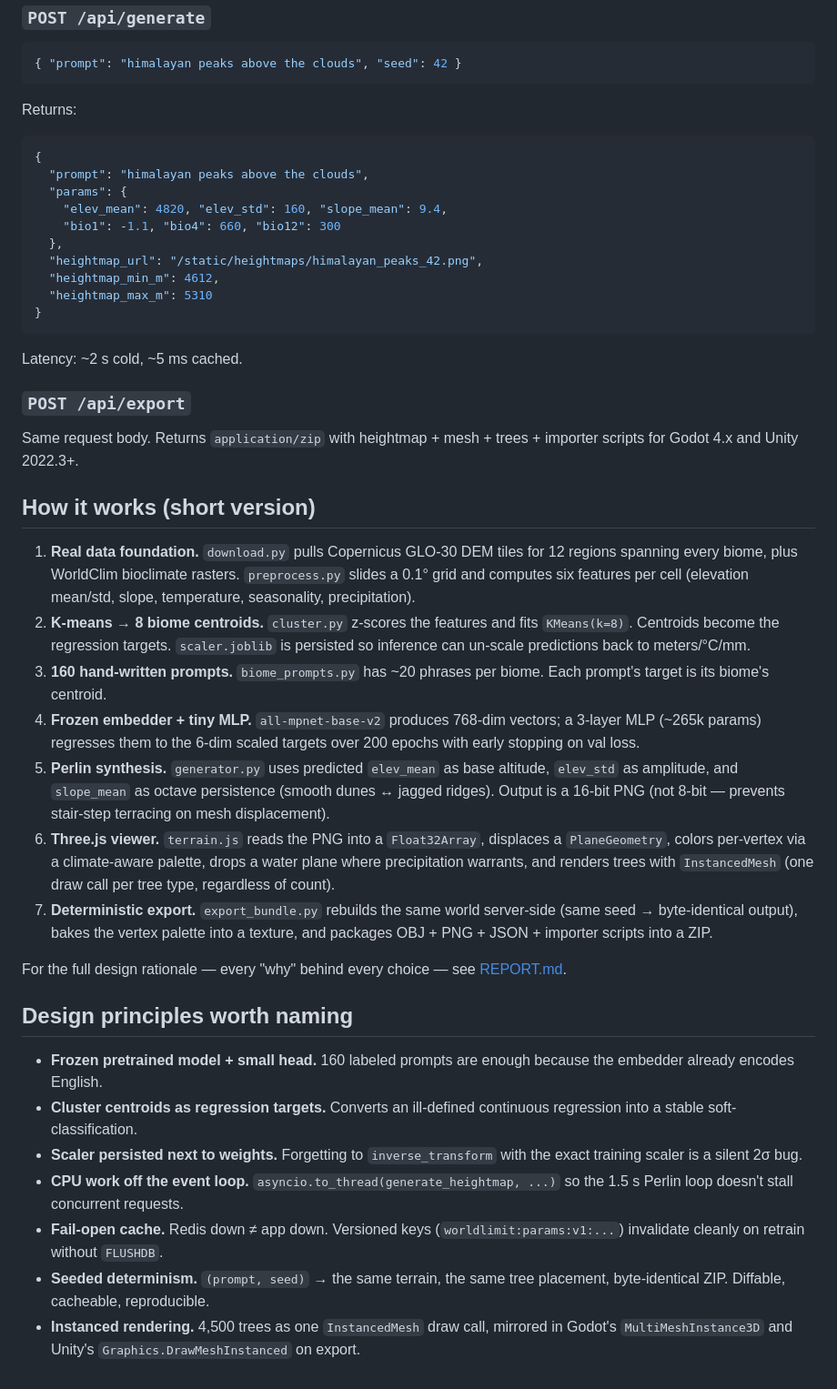
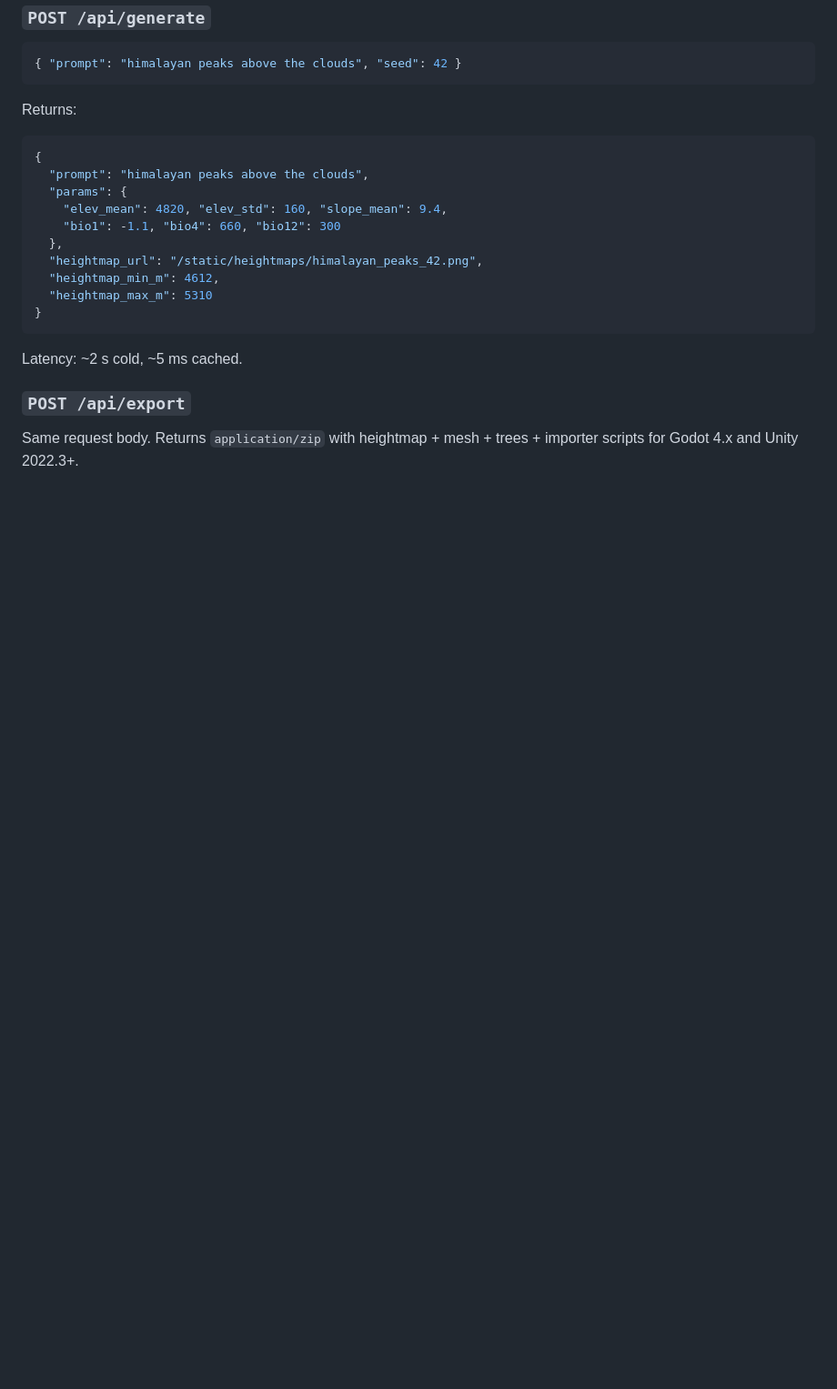
Before and after one commit to Kareem2266/WorldLimit, a Markdown page: README.md, the part around the change. Shown at 91% size. Rendered like a GitHub page; blank space fills up the shorter version.

```diff
--- a/README.md
+++ b/README.md
@@ -113,25 +113,3 @@ Latency: ~2 s cold, ~5 ms cached.
 ### `POST /api/export`
 
 Same request body. Returns `application/zip` with heightmap + mesh + trees + importer scripts for Godot 4.x and Unity 2022.3+.
-
-## How it works (short version)
-
-1. **Real data foundation.** `download.py` pulls Copernicus GLO-30 DEM tiles for 12 regions spanning every biome, plus WorldClim bioclimate rasters. `preprocess.py` slides a 0.1° grid and computes six features per cell (elevation mean/std, slope, temperature, seasonality, precipitation).
-2. **K-means → 8 biome centroids.** `cluster.py` z-scores the features and fits `KMeans(k=8)`. Centroids become the regression targets. `scaler.joblib` is persisted so inference can un-scale predictions back to meters/°C/mm.
-3. **160 hand-written prompts.** `biome_prompts.py` has ~20 phrases per biome. Each prompt's target is its biome's centroid.
-4. **Frozen embedder + tiny MLP.** `all-mpnet-base-v2` produces 768-dim vectors; a 3-layer MLP (~265k params) regresses them to the 6-dim scaled targets over 200 epochs with early stopping on val loss.
-5. **Perlin synthesis.** `generator.py` uses predicted `elev_mean` as base altitude, `elev_std` as amplitude, and `slope_mean` as octave persistence (smooth dunes ↔ jagged ridges). Output is a 16-bit PNG (not 8-bit — prevents stair-step terracing on mesh displacement).
-6. **Three.js viewer.** `terrain.js` reads the PNG into a `Float32Array`, displaces a `PlaneGeometry`, colors per-vertex via a climate-aware palette, drops a water plane where precipitation warrants, and renders trees with `InstancedMesh` (one draw call per tree type, regardless of count).
-7. **Deterministic export.** `export_bundle.py` rebuilds the same world server-side (same seed → byte-identical output), bakes the vertex palette into a texture, and packages OBJ + PNG + JSON + importer scripts into a ZIP.
-
-For the full design rationale — every "why" behind every choice — see [REPORT.md](./REPORT.md).
-
-## Design principles worth naming
-
-- **Frozen pretrained model + small head.** 160 labeled prompts are enough because the embedder already encodes English.
-- **Cluster centroids as regression targets.** Converts an ill-defined continuous regression into a stable soft-classification.
-- **Scaler persisted next to weights.** Forgetting to `inverse_transform` with the exact training scaler is a silent 2σ bug.
-- **CPU work off the event loop.** `asyncio.to_thread(generate_heightmap, ...)` so the 1.5 s Perlin loop doesn't stall concurrent requests.
-- **Fail-open cache.** Redis down ≠ app down. Versioned keys (`worldlimit:params:v1:...`) invalidate cleanly on retrain without `FLUSHDB`.
-- **Seeded determinism.** `(prompt, seed)` → the same terrain, the same tree placement, byte-identical ZIP. Diffable, cacheable, reproducible.
-- **Instanced rendering.** 4,500 trees as one `InstancedMesh` draw call, mirrored in Godot's `MultiMeshInstance3D` and Unity's `Graphics.DrawMeshInstanced` on export.
```
